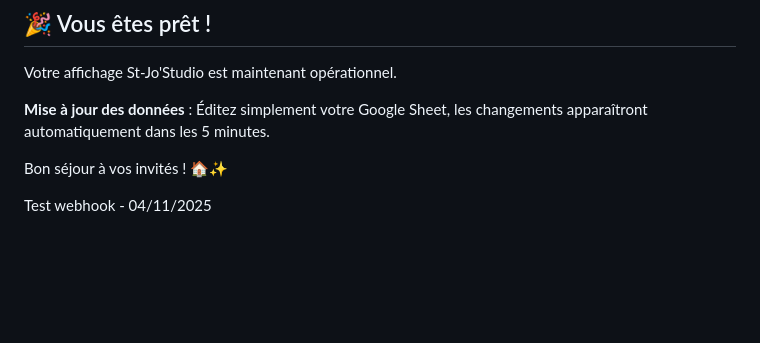
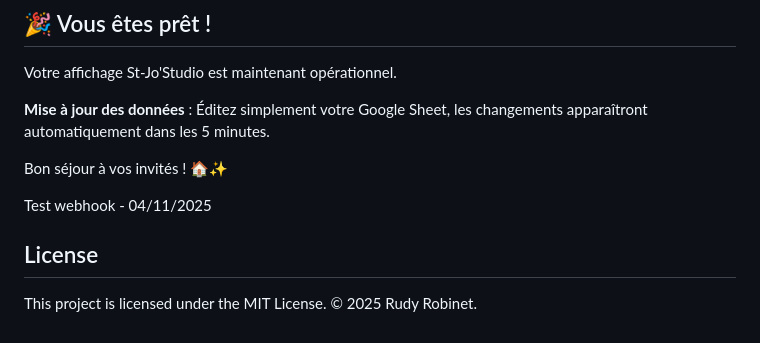
Before and after one commit to rudyrobinet-lang/stjostudio-display, a Markdown page: README.md, the part around the change. Rendered like a GitHub page; blank space fills up the shorter version.

```diff
--- a/README.md
+++ b/README.md
@@ -310,3 +310,8 @@ Votre affichage St-Jo'Studio est maintenant opérationnel.
 Bon séjour à vos invités ! 🏠✨
 
 Test webhook - 04/11/2025
+
+## License
+
+This project is licensed under the MIT License.
+© 2025 Rudy Robinet.
```
